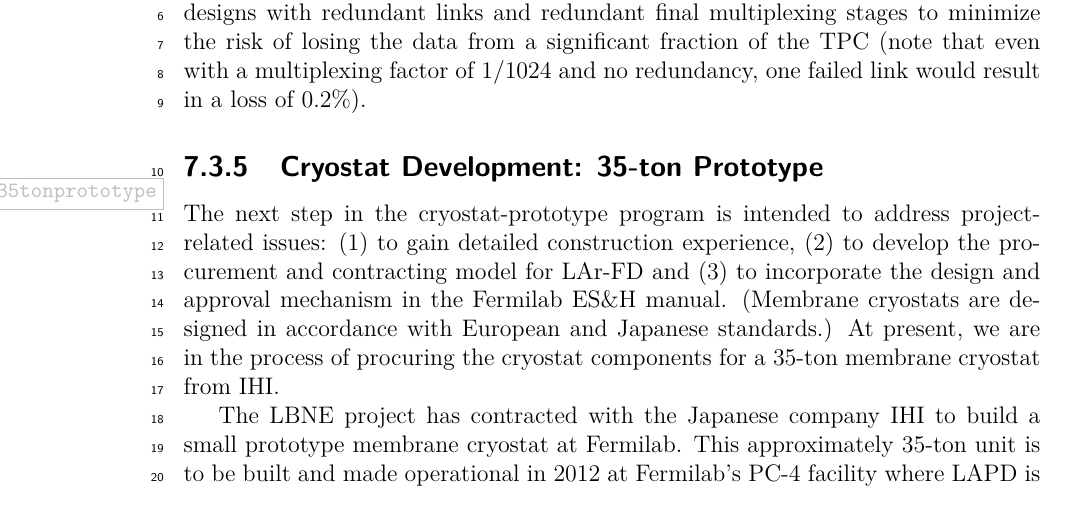
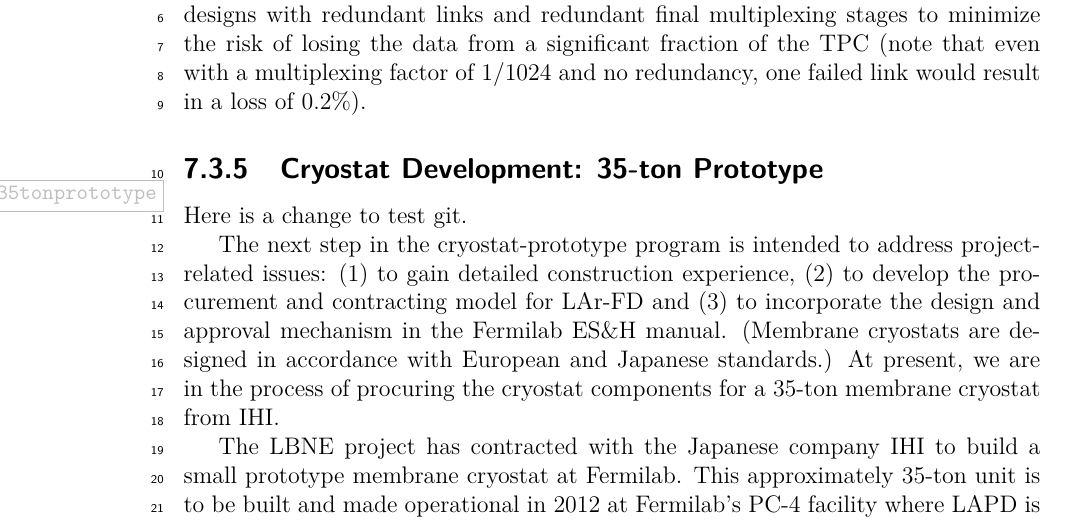
Before and after one commit to coescobar/lbne-fd-closeout, a LaTeX thesis (lbne-fd-closeout.tex, which reads lbne-fd-closeout/chapter-r-and-d.tex): part of page 165 of 184, cut so that both start at the same text. Compiled offline with pdfLaTeX.

Commit message:
a test change

```diff
--- a/lbne-fd-closeout/chapter-r-and-d.tex
+++ b/lbne-fd-closeout/chapter-r-and-d.tex
@@ -166,6 +166,8 @@ program will include system designs with redundant links and redundant final mul
 \subsection{Cryostat Development: 35-ton Prototype}
 \label{35tonprototype}
 
+Here is a change to test git.
+
 The next step in the cryostat-prototype program is intended to address project-related issues: (1) to gain detailed construction experience, (2) to develop the procurement and contracting model for LAr-FD and (3) to incorporate the design and approval mechanism in the Fermilab ES\&H manual. (Membrane cryostats are designed in accordance with European and Japanese standards.) At present, we are in the process of procuring the cryostat components for a 35-ton membrane cryostat from IHI.
 
 The LBNE project has contracted with the Japanese company IHI to build a small prototype membrane cryostat at Fermilab.  This approximately 35-ton unit is to be built and made operational in 2012 at Fermilab's PC-4 facility where LAPD is located.  It is intended to demonstrate high-purity operation in this type of cryostat and the suitability of the planned LAr-FD construction techniques and materials.  The testing programs for LAPD and the small prototype will be similar.  LBNE's 35-ton membrane cryostat will use a large portion of the cryogenic-process equipment installed for LAPD.
```
